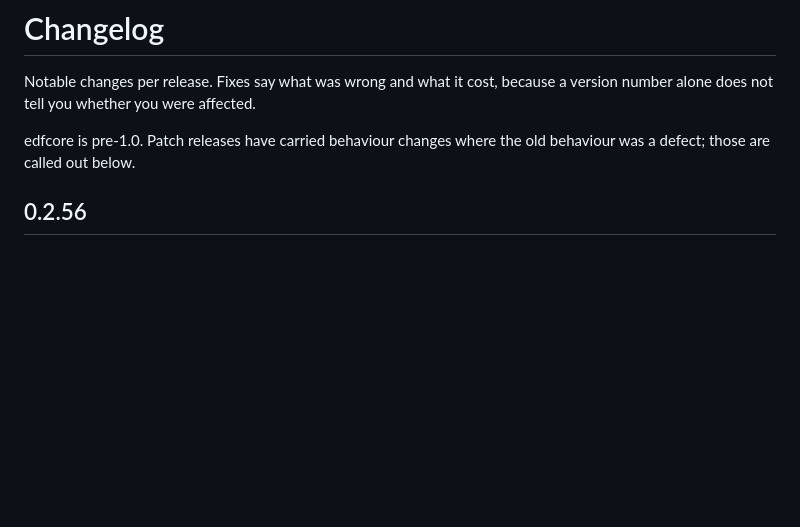
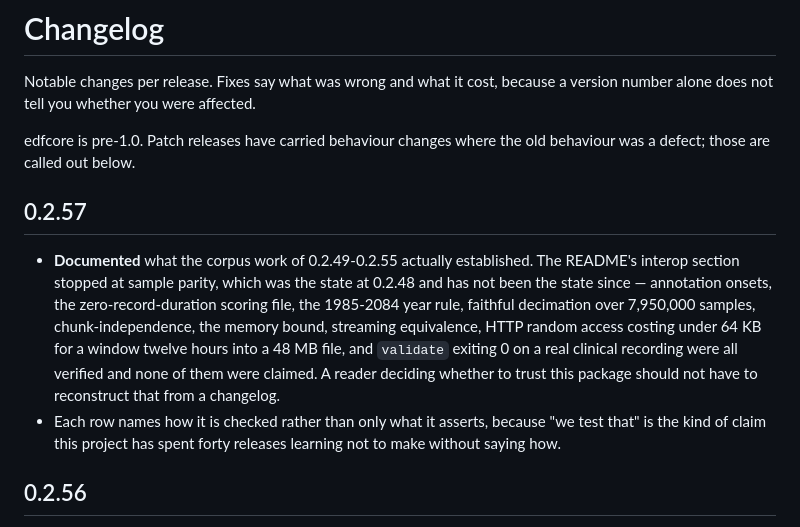
Before and after one commit to tayal-sarthak/edfcore, a Markdown page: CHANGELOG.md, the part around the change. Rendered like a GitHub page; blank space fills up the shorter version.

```diff
--- a/CHANGELOG.md
+++ b/CHANGELOG.md
@@ -5,6 +5,19 @@ alone does not tell you whether you were affected.
 
 edfcore is pre-1.0. Patch releases have carried behaviour changes where the old behaviour was a
 defect; those are called out below.
+
+## 0.2.57
+
+- **Documented** what the corpus work of 0.2.49-0.2.55 actually established. The README's
+  interop section stopped at sample parity, which was the state at 0.2.48 and has not been the
+  state since — annotation onsets, the zero-record-duration scoring file, the 1985-2084 year rule,
+  faithful decimation over 7,950,000 samples, chunk-independence, the memory bound, streaming
+  equivalence, HTTP random access costing under 64 KB for a window twelve hours into a 48 MB file,
+  and `validate` exiting 0 on a real clinical recording were all verified and none of them were
+  claimed. A reader deciding whether to trust this package should not have to reconstruct that
+  from a changelog.
+- Each row names how it is checked rather than only what it asserts, because "we test that" is the
+  kind of claim this project has spent forty releases learning not to make without saying how.
 
 ## 0.2.56
 
```
Also changed, not shown: README.md (+19 -1 lines).
